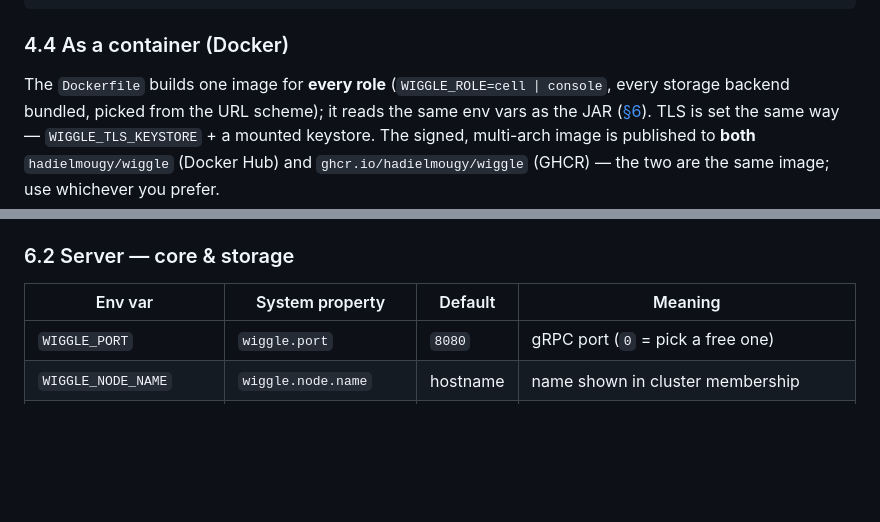
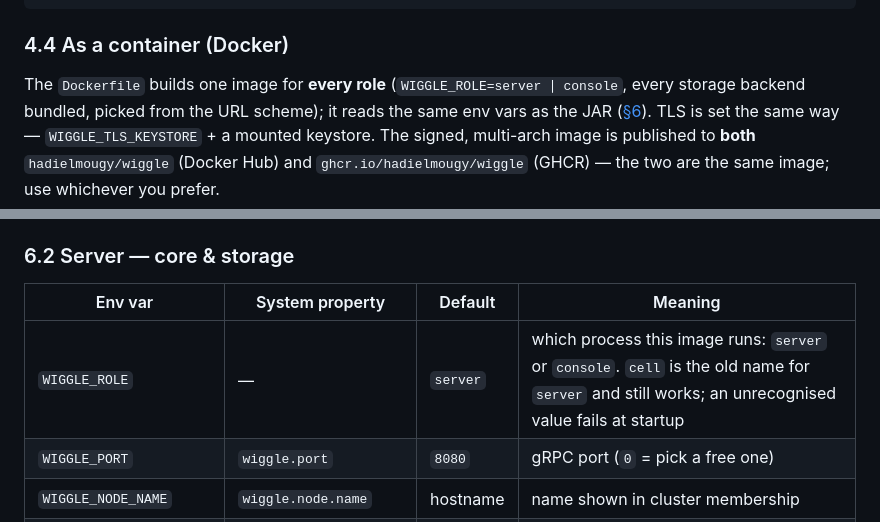
Before and after one commit to hadielmougy/wiggle-site, a Markdown page: content/docs/onboarding.md, 2 parts joined by grey strips. Drawn GitHub-style; blank space fills up the shorter version.

Commit message:
docs: WIGGLE_ROLE=server (cell still works)
Follows wiggle#161: the role is named server now, and the vendored onboarding
page carries the new config row documenting cell as the accepted old name.

Co-Authored-By: Claude Opus 5 (1M context) <noreply@anthropic.com>
Claude-Session: https://claude.ai/code/session_01DnQppwpkAaPoWrUfsoWpmR

```diff
--- a/content/docs/onboarding.md
+++ b/content/docs/onboarding.md
@@ -111,7 +111,7 @@ scripts/kind-down.sh                   # tear down
 
 ### 4.4 As a container (Docker)
 
-The `Dockerfile` builds one image for **every role** (`WIGGLE_ROLE=cell ∣ console`,
+The `Dockerfile` builds one image for **every role** (`WIGGLE_ROLE=server ∣ console`,
 every storage backend bundled, picked from the URL scheme); it reads the same env vars as the JAR
 ([§6](#6-configuration-reference)). TLS is set the same way — `WIGGLE_TLS_KEYSTORE` + a mounted
 keystore. The signed, multi-arch image is published to **both** `hadielmougy/wiggle` (Docker Hub)
@@ -388,6 +388,7 @@ variables in [§6.7](#67-example-worker--benchmark-variables) are conventions of
 
 | Env var | System property | Default | Meaning |
 |---|---|---|---|
+| `WIGGLE_ROLE` | — | `server` | which process this image runs: `server` or `console`. `cell` is the old name for `server` and still works; an unrecognised value fails at startup |
 | `WIGGLE_PORT` | `wiggle.port` | `8080` | gRPC port (`0` = pick a free one) |
 | `WIGGLE_NODE_NAME` | `wiggle.node.name` | hostname | name shown in cluster membership |
 | `WIGGLE_JDBC_URL` | `wiggle.jdbc.url` | *(unset)* | **unset = in-memory, single node**; set to cluster on a database |
```
Also changed, not shown: content/deployment.md (+1 -1 lines).
